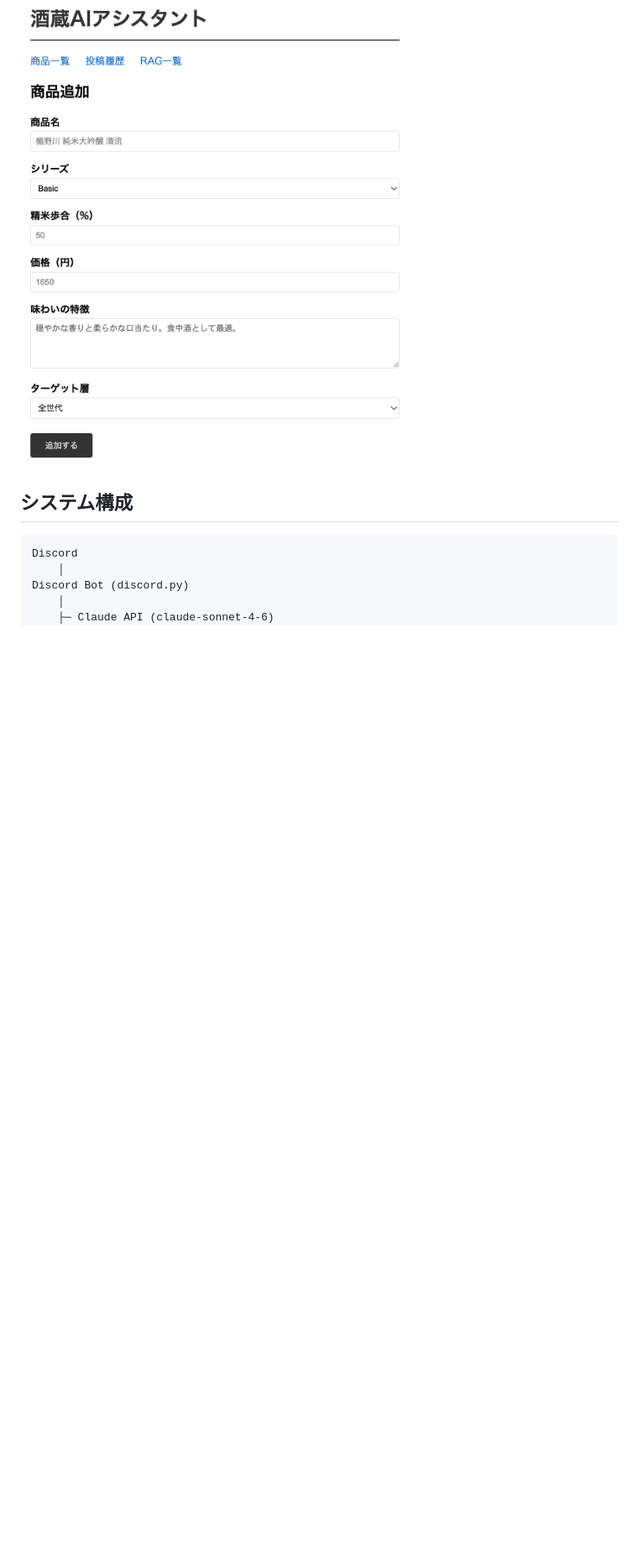
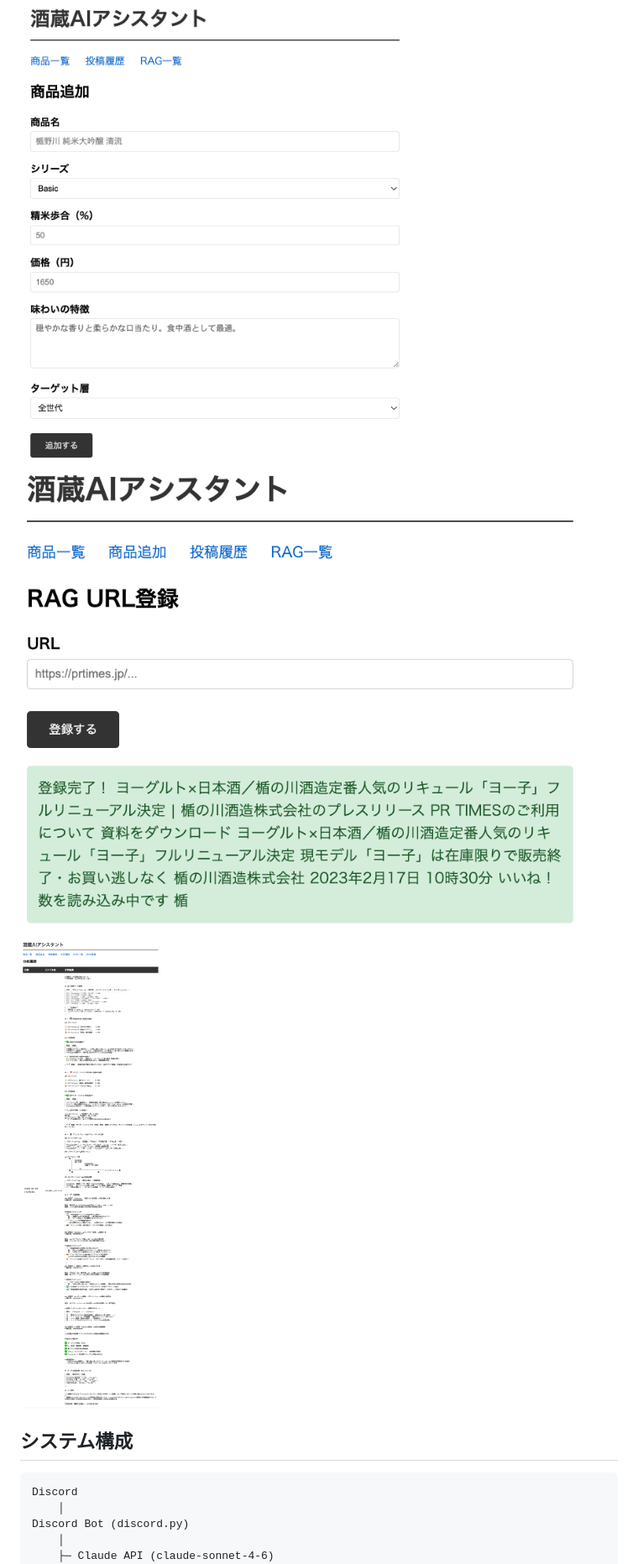
Before and after one commit to Takahiro-JP/sakagura-ai, a Markdown page: README.md, the part around the change. Shown: that part at 84% size. Drawn GitHub-style; pictures changed too: dashboard_analysis_history.png (added), dashboard_new_rag.png (added); blank space fills up the shorter version.

```diff
--- a/README.md
+++ b/README.md
@@ -23,7 +23,8 @@
 ![dashboard2](dashboard_post_history.png)
 ![dashboard3](dashboard_rag_history.png)
 ![dashboard4](dashboard_new_product.png)
-
+![dashboard5](dashboard_new_rag.png)
+![dashboard6](dashboard_analysis_history.png)
 
 ## システム構成
 
```
